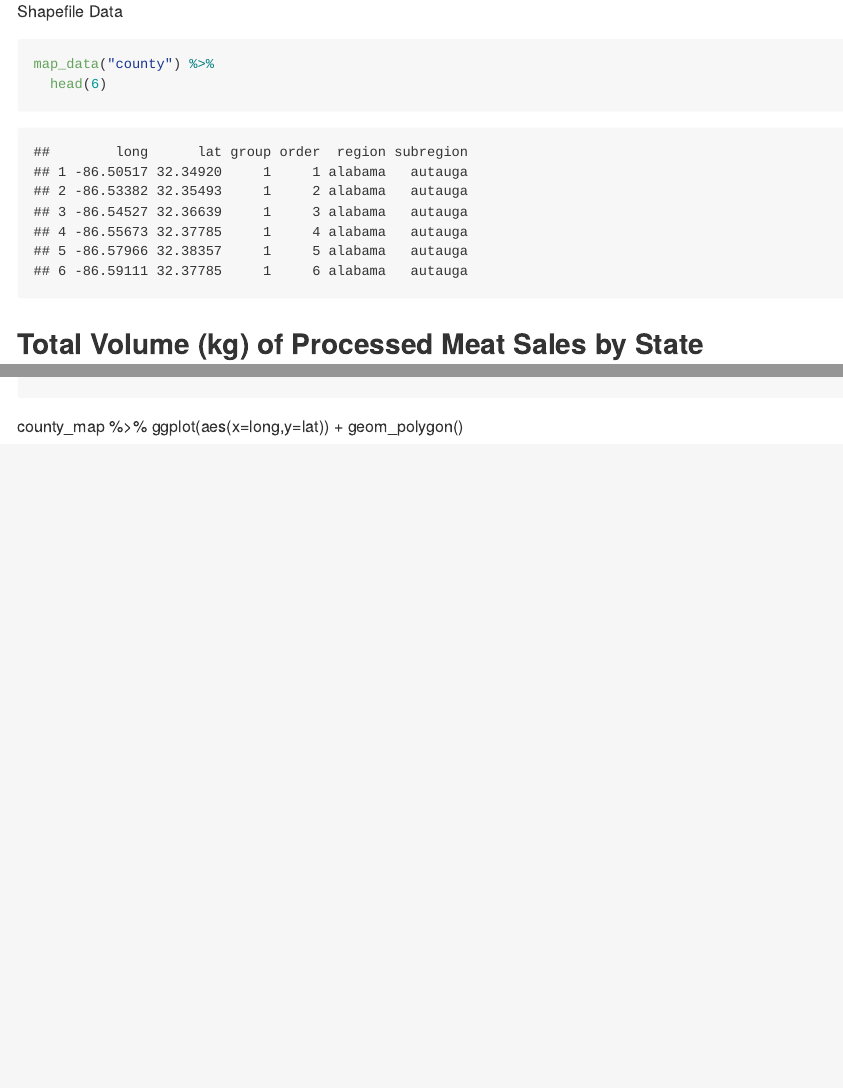
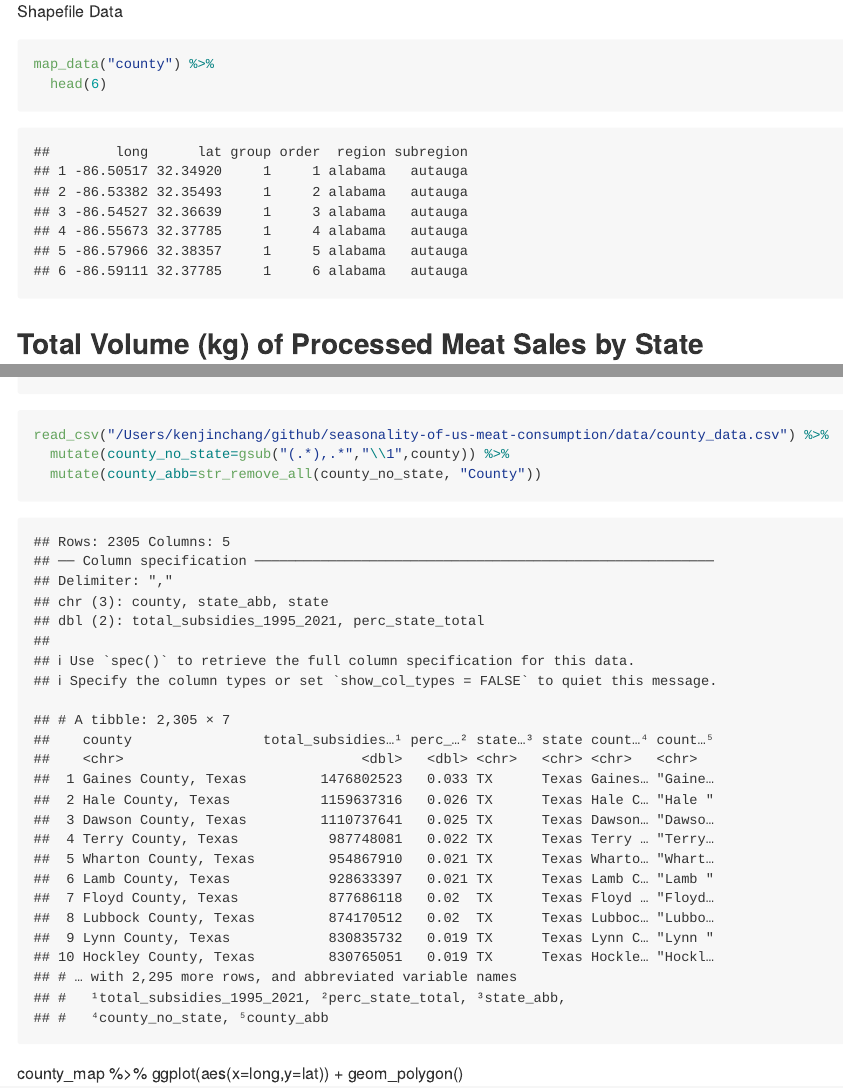
Before and after one commit to kenjinc/seasonality-of-us-meat-consumption, an R Markdown document (analysis/analysis-script.Rmd): the page in a window 1100 px wide, from 2000 px down before the commit and from 2020 px down after it, so that both start at the same text, and a second part further down, joined at a grey line. The pictures show the output file analysis/analysis-script.md that the author committed with the source, drawn offline in the style of GitHub; long lines of code are wrapped.

Commit message:
continued cleaning subsidy dataset in prep for spatial join

````diff
--- a/analysis/analysis-script.Rmd
+++ b/analysis/analysis-script.Rmd
@@ -135,7 +135,8 @@ read_csv("/Users/kenjinchang/github/seasonality-of-us-meat-consumption/data/coun
 
 
 ```{r}
-read_csv("/Users/kenjinchang/github/seasonality-of-us-meat-consumption/data/county_data.csv")
-
+read_csv("/Users/kenjinchang/github/seasonality-of-us-meat-consumption/data/county_data.csv") %>%
+  mutate(county_no_state=gsub("(.*),.*","\\1",county)) %>%
+  mutate(county_abb=str_remove_all(county_no_state, "County"))
 ```
 
````
Also changed, not shown: analysis/analysis-script.md, analysis/analysis-script.Rmd (2 more changed lines).
